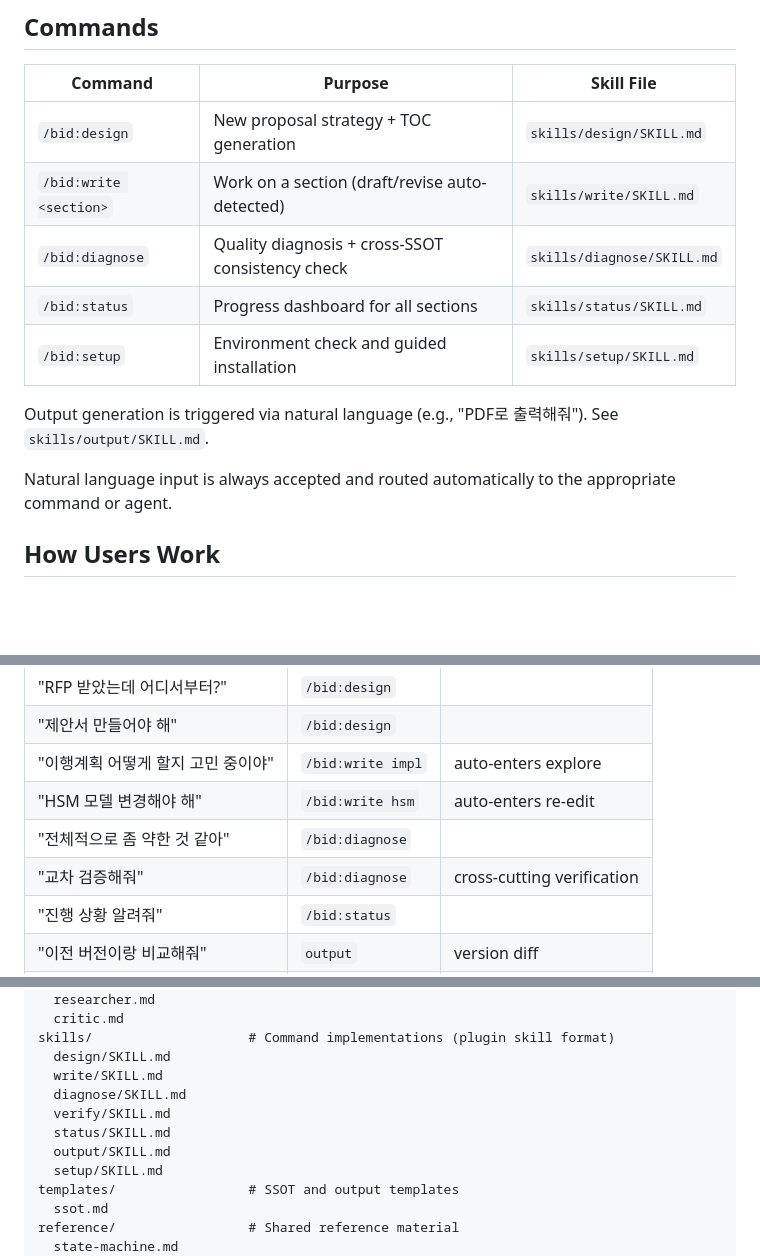
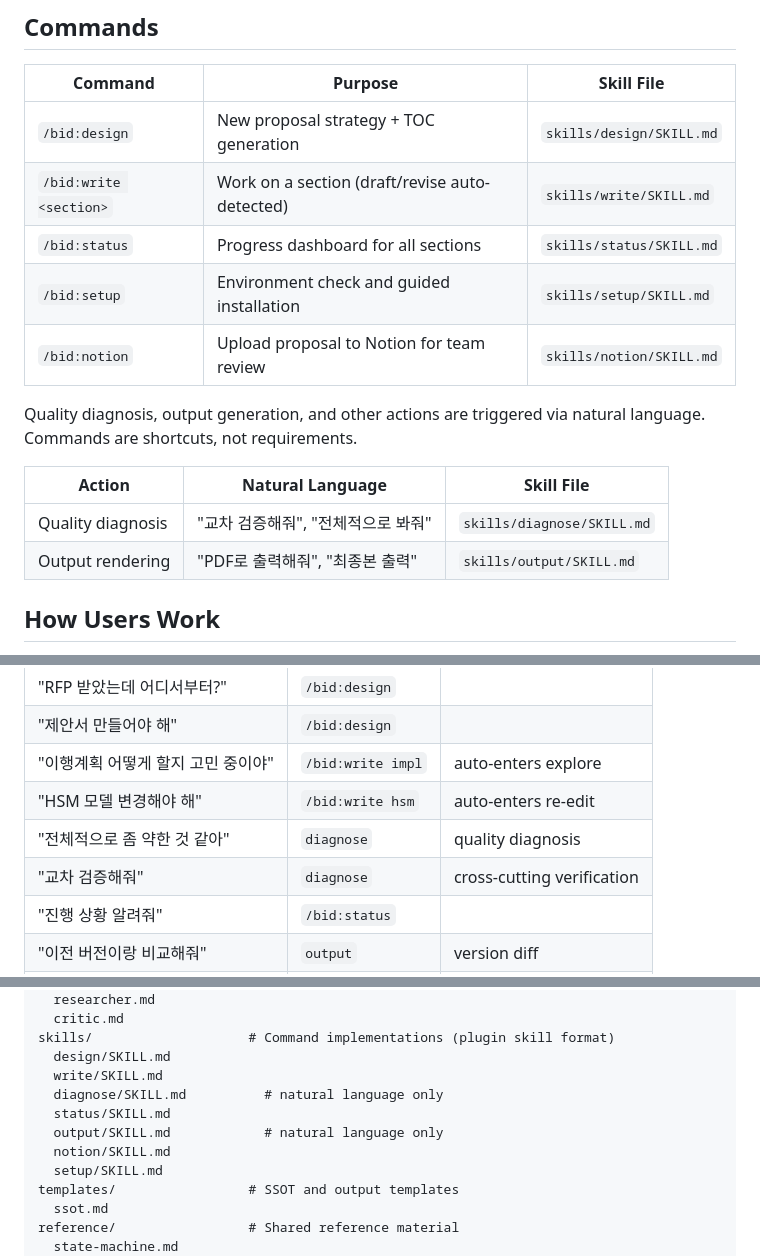
Before and after one commit to DinN0000/bidkit, a Markdown page: CLAUDE.md, 3 parts joined by grey strips. Rendered like a GitHub page; blank space fills up the shorter version.

```diff
--- a/CLAUDE.md
+++ b/CLAUDE.md
@@ -54,15 +54,17 @@ run multiple agents in parallel for independent sections.
 |---------|---------|------------|
 | `/bid:design` | New proposal strategy + TOC generation | `skills/design/SKILL.md` |
 | `/bid:write <section>` | Work on a section (draft/revise auto-detected) | `skills/write/SKILL.md` |
-| `/bid:diagnose` | Quality diagnosis + cross-SSOT consistency check | `skills/diagnose/SKILL.md` |
 | `/bid:status` | Progress dashboard for all sections | `skills/status/SKILL.md` |
 | `/bid:setup` | Environment check and guided installation | `skills/setup/SKILL.md` |
+| `/bid:notion` | Upload proposal to Notion for team review | `skills/notion/SKILL.md` |
 
-Output generation is triggered via natural language (e.g., "PDF로 출력해줘").
-See `skills/output/SKILL.md`.
+Quality diagnosis, output generation, and other actions are triggered via
+natural language. Commands are shortcuts, not requirements.
 
-Natural language input is always accepted and routed automatically to the
-appropriate command or agent.
+| Action | Natural Language | Skill File |
+|--------|-----------------|------------|
+| Quality diagnosis | "교차 검증해줘", "전체적으로 봐줘" | `skills/diagnose/SKILL.md` |
+| Output rendering | "PDF로 출력해줘", "최종본 출력" | `skills/output/SKILL.md` |
 
 ## How Users Work
 
@@ -95,8 +97,8 @@ Common Korean phrases are routed as follows:
 | "제안서 만들어야 해" | `/bid:design` | |
 | "이행계획 어떻게 할지 고민 중이야" | `/bid:write impl` | auto-enters explore |
 | "HSM 모델 변경해야 해" | `/bid:write hsm` | auto-enters re-edit |
-| "전체적으로 좀 약한 것 같아" | `/bid:diagnose` | |
-| "교차 검증해줘" | `/bid:diagnose` | cross-cutting verification |
+| "전체적으로 좀 약한 것 같아" | `diagnose` | quality diagnosis |
+| "교차 검증해줘" | `diagnose` | cross-cutting verification |
 | "진행 상황 알려줘" | `/bid:status` | |
 | "이전 버전이랑 비교해줘" | `output` | version diff |
 | "RFP 보완공고 나왔어" | update RFP | re-verify affected SSOTs |
@@ -158,10 +160,10 @@ agents/                    # Agent role definitions
 skills/                    # Command implementations (plugin skill format)
   design/SKILL.md
   write/SKILL.md
-  diagnose/SKILL.md
-  verify/SKILL.md
+  diagnose/SKILL.md          # natural language only
   status/SKILL.md
-  output/SKILL.md
+  output/SKILL.md            # natural language only
+  notion/SKILL.md
   setup/SKILL.md
 templates/                 # SSOT and output templates
   ssot.md
```
Also changed, not shown: other parts of CLAUDE.md (+2 -1 lines), AGENTS.md (+11 -8 lines), skills/notion/SKILL.md (added, +121 -0 lines).
